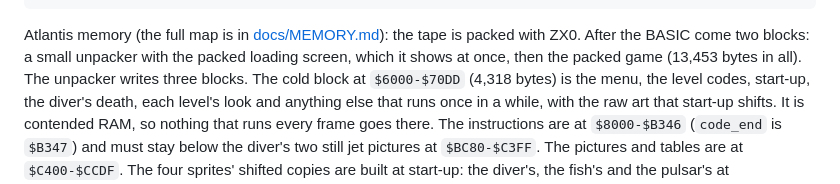
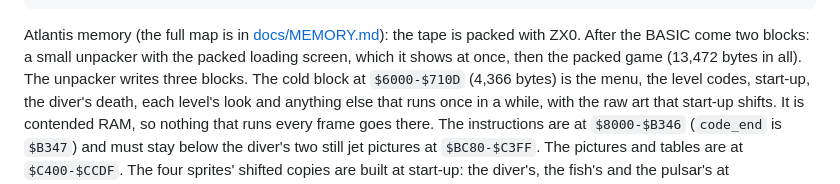
Before and after one commit to dalixinc/zx-engine, a Markdown page: README.md, the part around the change. Drawn GitHub-style.

```diff
--- a/README.md
+++ b/README.md
@@ -183,8 +183,8 @@ build.bat                Windows build (Atlantis; build.bat demo for the demo)
 Atlantis memory (the full map is in [docs/MEMORY.md](docs/MEMORY.md)):
 the tape is packed with ZX0. After the BASIC come two blocks: a small
 unpacker with the packed loading screen, which it shows at once, then
-the packed game (13,453 bytes in all). The unpacker writes three
-blocks. The cold block at `$6000-$70DD` (4,318 bytes) is the menu, the
+the packed game (13,472 bytes in all). The unpacker writes three
+blocks. The cold block at `$6000-$710D` (4,366 bytes) is the menu, the
 level codes, start-up, the diver's death, each level's look and anything else that runs
 once in a while, with the raw art that start-up shifts. It is
 contended RAM, so nothing that runs every frame goes there. The
```
Also changed, not shown: docs/LEVELS-3-AND-4.md (+14 -11 lines), docs/MEMORY.md (+5 -5 lines), docs/images/level-3.png, docs/images/level-4.png, 1 other file.
